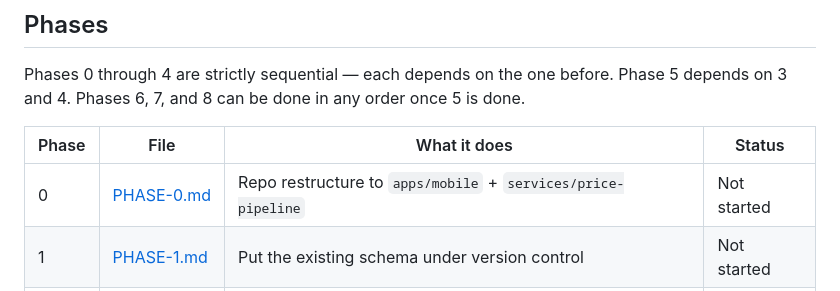
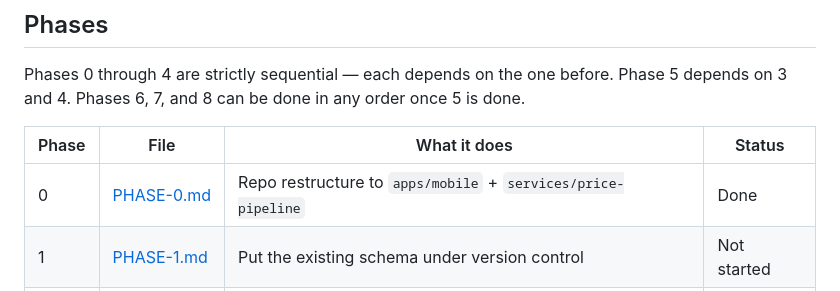
Before and after one commit to MXTradeApps/rifttrades, a Markdown page: docs/port/README.md, the part around the change. GitHub-like rendering.

Commit message:
Mark Phase 0 done
Co-authored-by: Cursor <cursoragent@cursor.com>

```diff
--- a/docs/port/README.md
+++ b/docs/port/README.md
@@ -69,7 +69,7 @@ is done.
 
 | Phase | File | What it does | Status |
 | --- | --- | --- | --- |
-| 0 | [PHASE-0.md](PHASE-0.md) | Repo restructure to `apps/mobile` + `services/price-pipeline` | Not started |
+| 0 | [PHASE-0.md](PHASE-0.md) | Repo restructure to `apps/mobile` + `services/price-pipeline` | Done |
 | 1 | [PHASE-1.md](PHASE-1.md) | Put the existing schema under version control | Not started |
 | 2 | [PHASE-2.md](PHASE-2.md) | Build-time environment config | Not started |
 | 3 | [PHASE-3.md](PHASE-3.md) | Supabase Auth (Apple, Google, Discord) | Not started |
```
